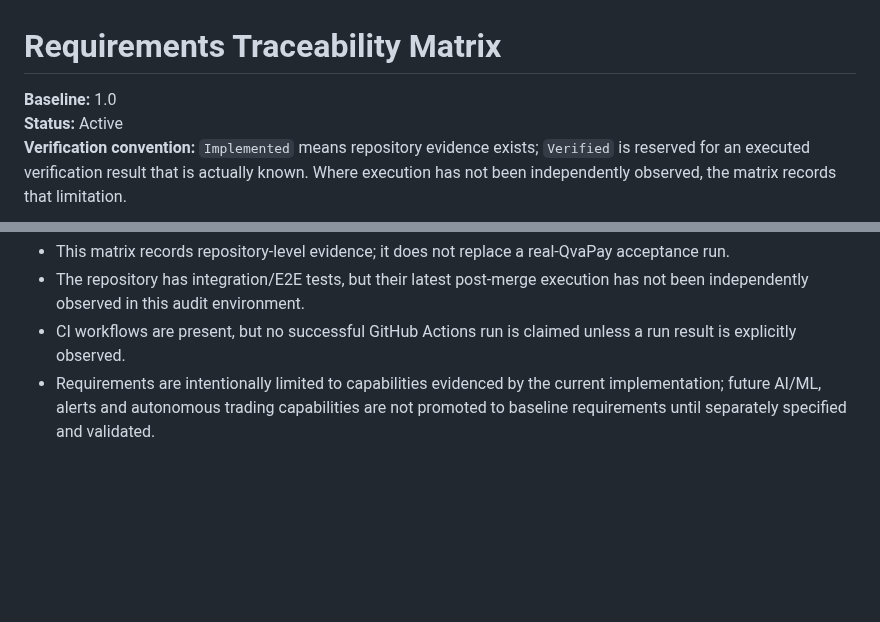
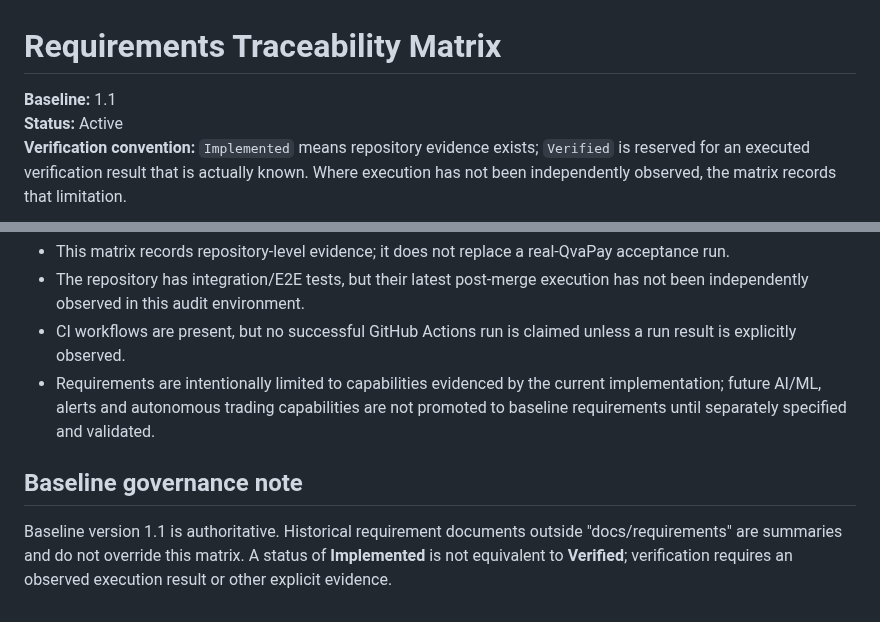
Before and after one commit to Osleyder1985/qvapay-ai-scanner, a Markdown page: docs/requirements/traceability-matrix.md, 2 parts joined by grey strips. Drawn GitHub-style; blank space fills up the shorter version.

Commit message:
docs(requirements): synchronize traceability with baseline 1.1

```diff
--- a/docs/requirements/traceability-matrix.md
+++ b/docs/requirements/traceability-matrix.md
@@ -1,6 +1,6 @@
 # Requirements Traceability Matrix
 
-**Baseline:** 1.0
+**Baseline:** 1.1
 **Status:** Active
 **Verification convention:** `Implemented` means repository evidence exists; `Verified` is reserved for an executed verification result that is actually known. Where execution has not been independently observed, the matrix records that limitation.
 
@@ -64,3 +64,8 @@
 - The repository has integration/E2E tests, but their latest post-merge execution has not been independently observed in this audit environment.
 - CI workflows are present, but no successful GitHub Actions run is claimed unless a run result is explicitly observed.
 - Requirements are intentionally limited to capabilities evidenced by the current implementation; future AI/ML, alerts and autonomous trading capabilities are not promoted to baseline requirements until separately specified and validated.
+
+
+## Baseline governance note
+
+Baseline version 1.1 is authoritative. Historical requirement documents outside "docs/requirements" are summaries and do not override this matrix. A status of **Implemented** is not equivalent to **Verified**; verification requires an observed execution result or other explicit evidence.
```
